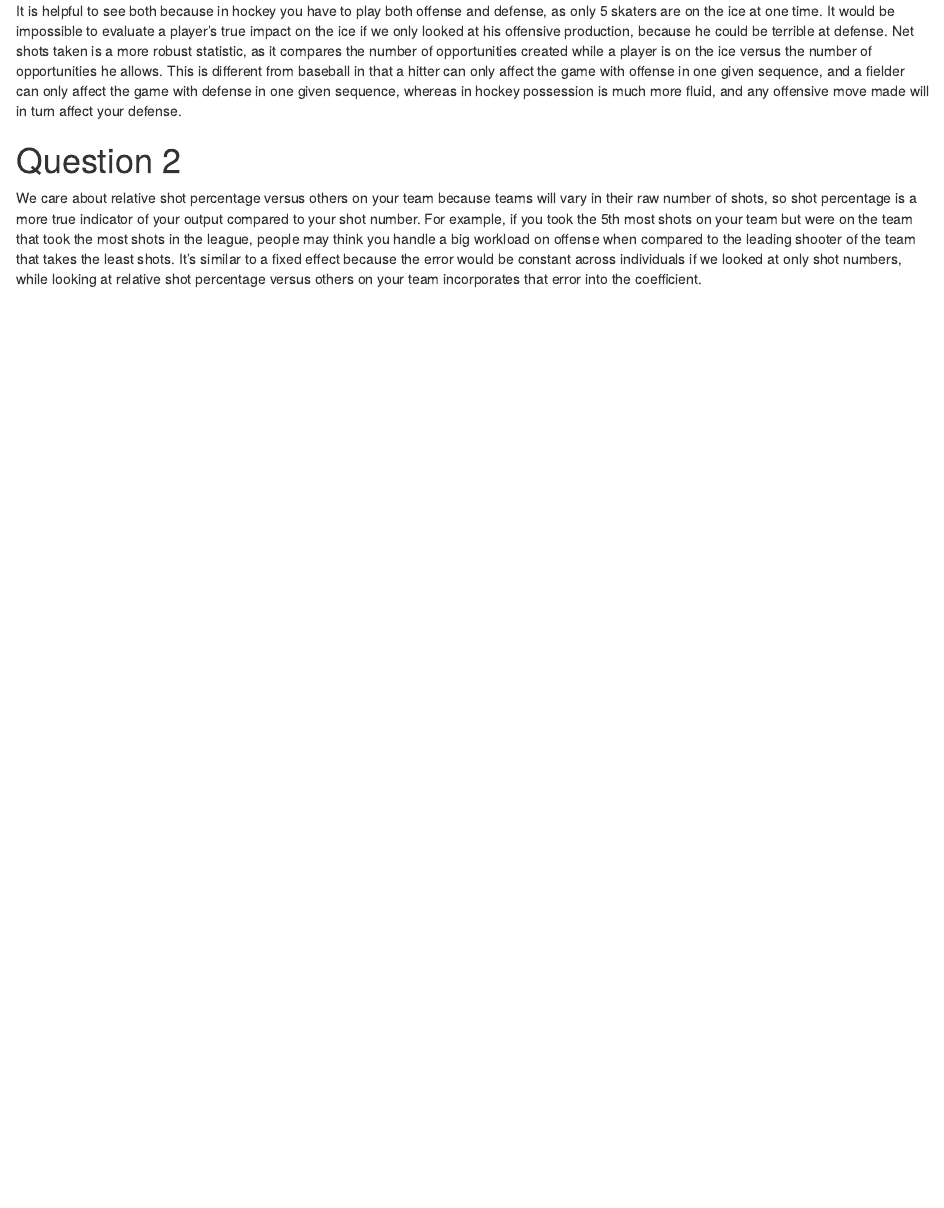
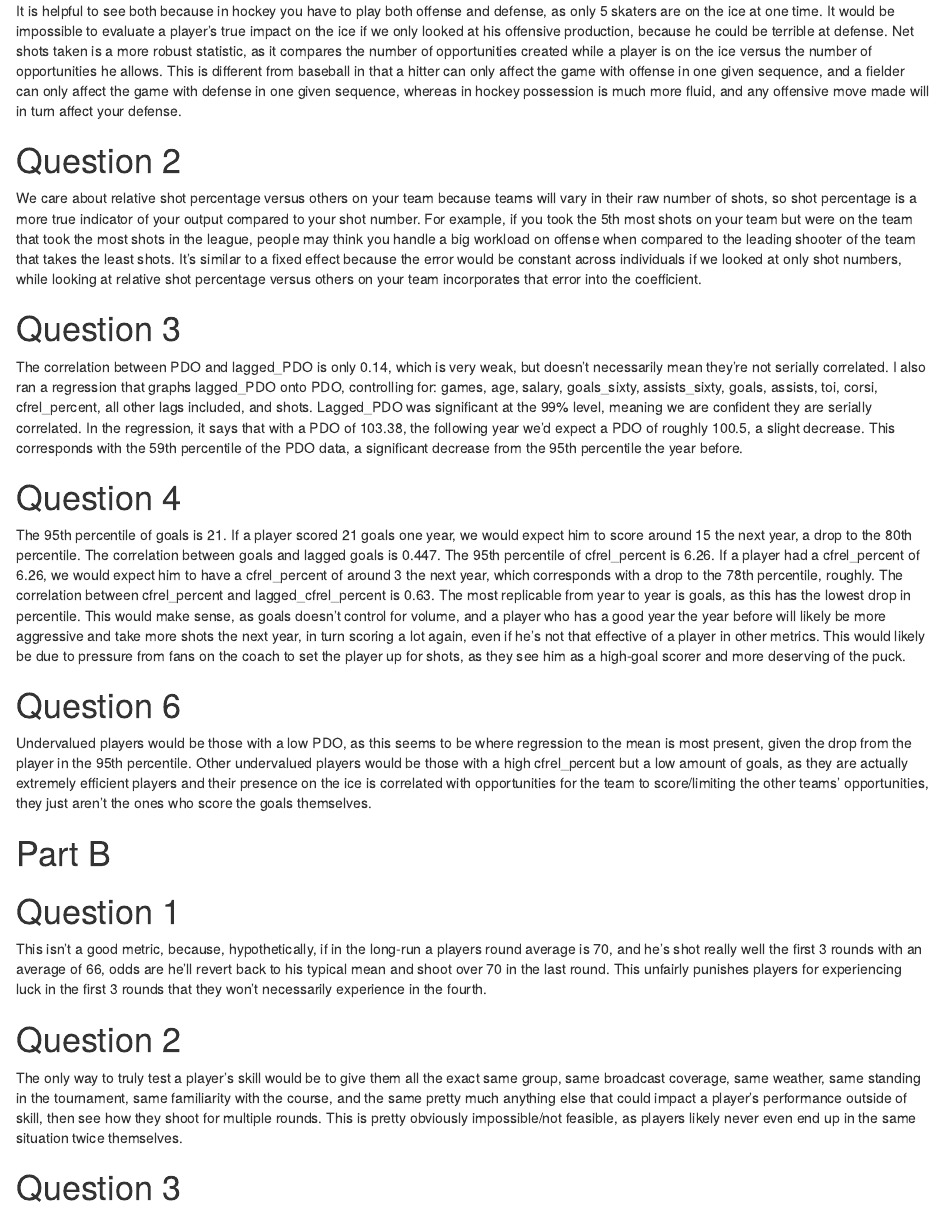
Before and after one commit to donovandoyle/PS2, an R Markdown document (1042_PS2.Rmd): the page in a window 1100 px wide, from 190 px down. The pictures show the output file 1042_PS2.html that the author committed with the source, opened offline.

Commit message:
Onto part B

````diff
--- a/1042_PS2.Rmd
+++ b/1042_PS2.Rmd
@@ -22,3 +22,53 @@ It is helpful to see both because in hockey you have to play both offense and de
 
 # Question 2
 We care about relative shot percentage versus others on your team because teams will vary in their raw number of shots, so shot percentage is a more true indicator of your output compared to your shot number. For example, if you took the 5th most shots on your team but were on the team that took the most shots in the league, people may think you handle a big workload on offense when compared to the leading shooter of the team that takes the least shots. It's similar to a fixed effect because the error would be constant across individuals if we looked at only shot numbers, while looking at relative shot percentage versus others on your team incorporates that error into the coefficient.
+
+# Question 3
+```{r, include = FALSE}
+q3 <- nhl %>%
+  select(pdo, lagged_pdo) %>%
+  filter(!is.na(lagged_pdo))
+
+lm(pdo ~ lagged_pdo + games + age + salary + goals_sixty + assists_sixty + toi + corsi + cfrel_percent + goals + assists + lagged_goals + lagged_shots + shots + lagged_assists + lagged_toi + lagged_cfrel_percent, data = nhl) %>%
+  summary()
+
+quantile(nhl$pdo, c(.59))
+```
+The correlation between PDO and lagged_PDO is only 0.14, which is very weak, but doesn't necessarily mean they're not serially correlated. I also ran a regression that graphs lagged_PDO onto PDO, controlling for: games, age, salary, goals_sixty, assists_sixty, goals, assists, toi, corsi, cfrel_percent, all other lags included, and shots. Lagged_PDO was significant at the 99% level, meaning we are confident they are serially correlated. In the regression, it says that with a PDO of 103.38, the following year we'd expect a PDO of roughly 100.5, a slight decrease. This corresponds with the 59th percentile of the PDO data, a significant decrease from the 95th percentile the year before.
+
+# Question 4
+```{r, include = FALSE}
+lm(goals ~ lagged_goals + games + age + salary + pdo + assists_sixty + toi + corsi + cfrel_percent + lagged_pdo + assists + lagged_shots + lagged_assists + lagged_toi + shots + lagged_cfrel_percent, data = nhl) %>%
+  summary()
+
+quantile(nhl$goals, c(.80))
+corgoals <- nhl %>%
+  filter(!is.na(lagged_goals))
+
+cor(corgoals$goals, corgoals$lagged_goals)
+lm(cfrel_percent ~ lagged_cfrel_percent + games + age + salary + pdo + assists_sixty + toi + corsi + goals + lagged_pdo + assists + lagged_shots + lagged_assists + lagged_toi + shots + lagged_goals, data = nhl) %>%
+  summary()
+corfrel <- nhl %>%
+  filter(!is.na(lagged_cfrel_percent))
+
+cor(corfrel$cfrel_percent, corfrel$lagged_cfrel_percent)
+
+quantile(nhl$cfrel_percent, c(.78))
+```
+The 95th percentile of goals is 21. If a player scored 21 goals one year, we would expect him to score around 15 the next year, a drop to the 80th percentile. The correlation between goals and lagged goals is 0.447. The 95th percentile of cfrel_percent is 6.26. If a player had a cfrel_percent of 6.26, we would expect him to have a cfrel_percent of around 3 the next year, which corresponds with a drop to the 78th percentile, roughly. The correlation between cfrel_percent and lagged_cfrel_percent is 0.63. The most replicable from year to year is goals, as this has the lowest drop in percentile. This would make sense, as goals doesn't control for volume, and a player who has a good year the year before will likely be more aggressive and take more shots the next year, in turn scoring a lot again, even if he's not that effective of a player in other metrics. This would likely be due to pressure from fans on the coach to set the player up for shots, as they see him as a high-goal scorer and more deserving of the puck.
+
+# Question 6
+Undervalued players would be those with a low PDO, as this seems to be where regression to the mean is most present, given the drop from the player in the 95th percentile. Other undervalued players would be those with a high cfrel_percent but a low amount of goals, as they are actually extremely efficient players and their presence on the ice is correlated with opportunities for the team to score/limiting the other teams' opportunities, they just aren't the ones who score the goals themselves.
+
+# Part B
+```{r read-in, include = FALSE}
+pga <- read_delim(file = "pga.csv", delim = "\t")
+
+```
+# Question 1
+This isn't a good metric, because, hypothetically, if in the long-run a players round average is 70, and he's shot really well the first 3 rounds with an average of 66, odds are he'll revert back to his typical mean and shoot over 70 in the last round. This unfairly punishes players for experiencing luck in the first 3 rounds that they won't necessarily experience in the fourth.
+
+# Question 2
+The only way to truly test a player's skill would be to give them all the exact same group, same broadcast coverage, same weather, same standing in the tournament, same familiarity with the course, and the same pretty much anything else that could impact a player's performance outside of skill, then see how they shoot for multiple rounds. This is pretty obviously impossible/not feasible, as players likely never even end up in the same situation twice themselves.
+
+# Question 3
````
Also changed, not shown: 1042_PS2.html.
